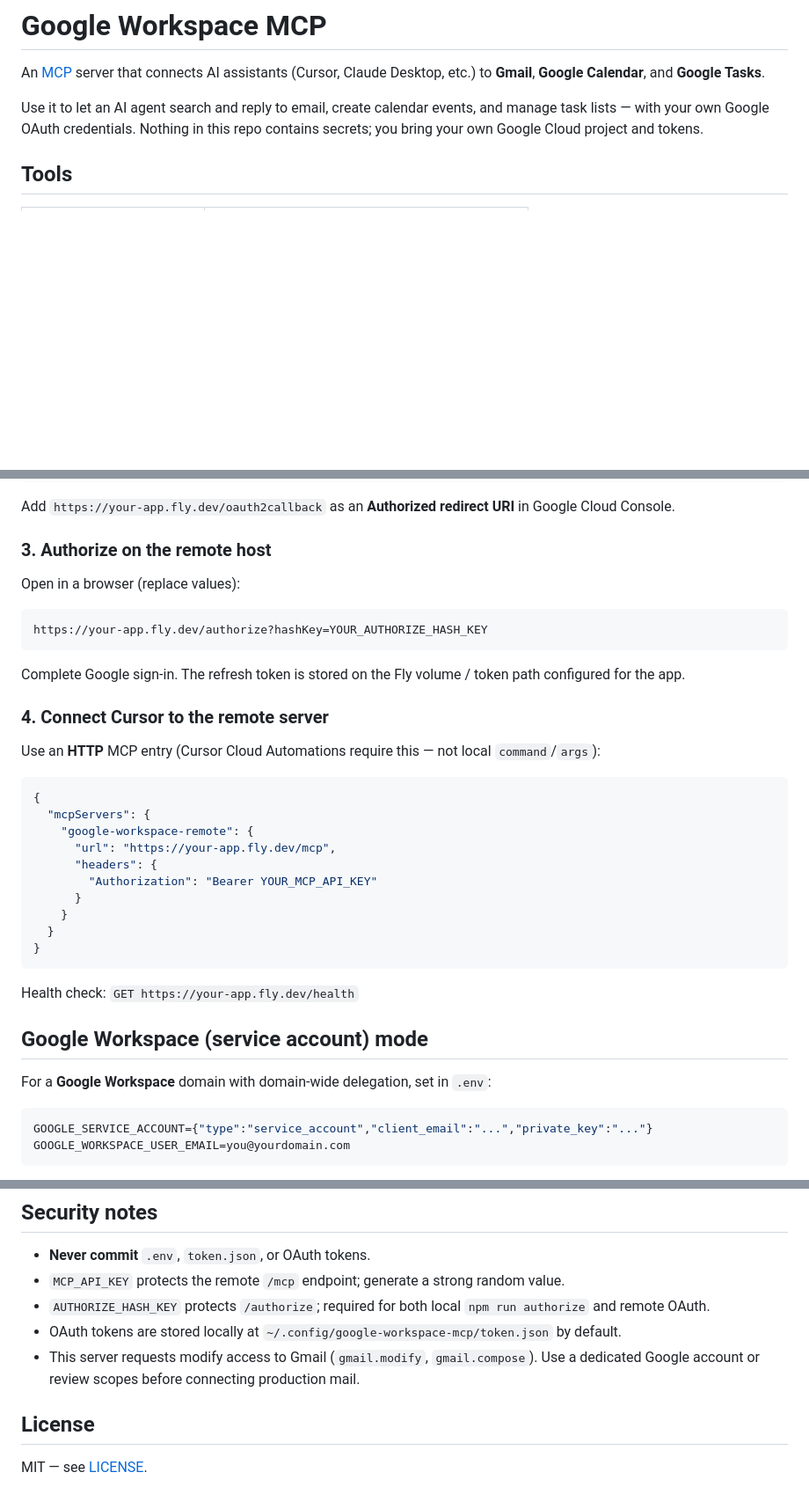
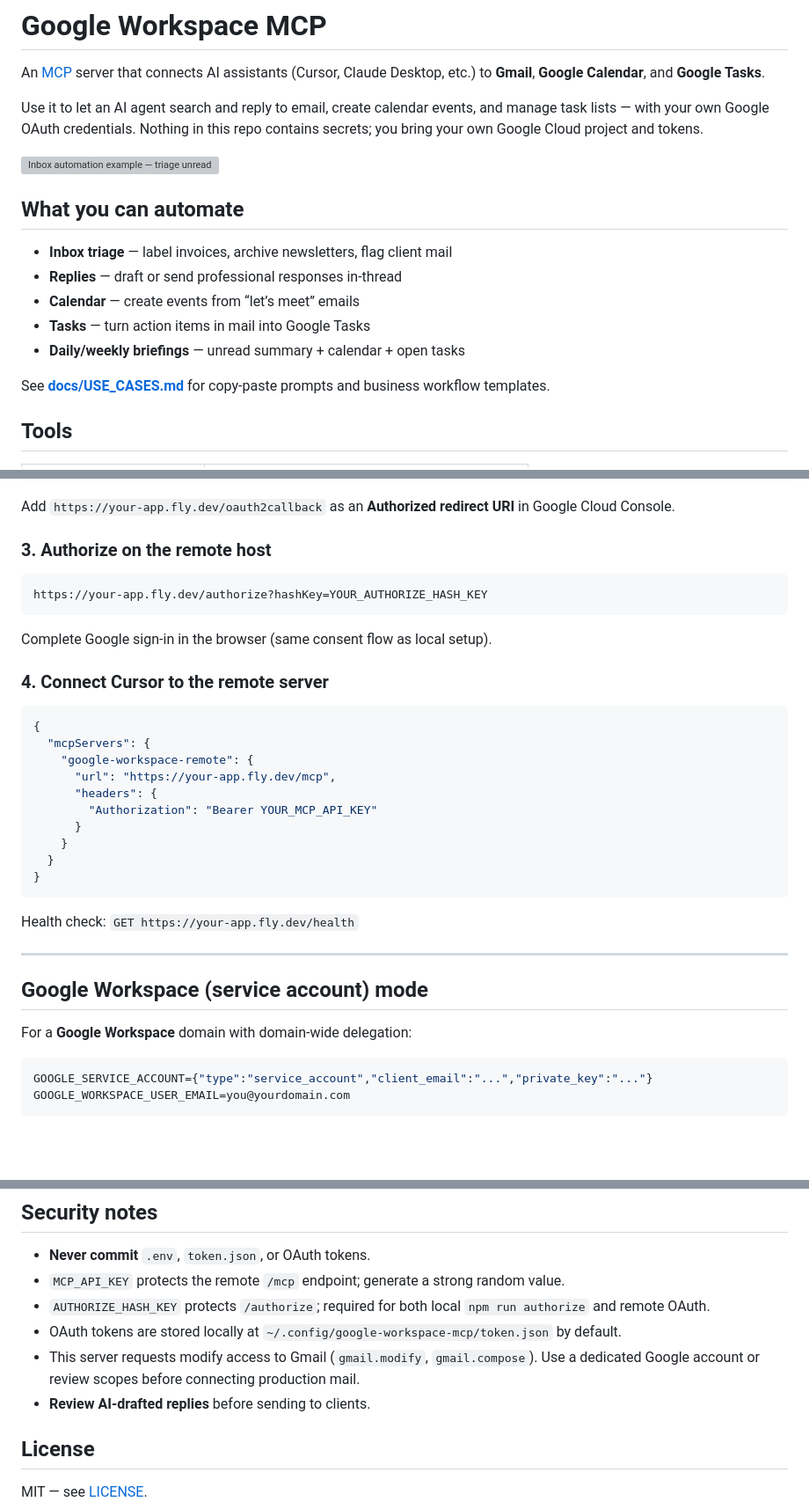
Before and after one commit to brandmathco/google-workspace-mcp, a Markdown page: README.md, 3 parts joined by grey strips. Shown at 88% size. Drawn GitHub-style; blank space fills up the shorter version; grey boxes are pictures that could not be loaded.

````diff
--- a/README.md
+++ b/README.md
@@ -3,6 +3,18 @@
 An [MCP](https://modelcontextprotocol.io/) server that connects AI assistants (Cursor, Claude Desktop, etc.) to **Gmail**, **Google Calendar**, and **Google Tasks**.
 
 Use it to let an AI agent search and reply to email, create calendar events, and manage task lists — with your own Google OAuth credentials. Nothing in this repo contains secrets; you bring your own Google Cloud project and tokens.
+
+![Inbox automation example — triage unread mail, apply labels, draft replies](docs/screenshots/05-inbox-automation-example.png)
+
+## What you can automate
+
+- **Inbox triage** — label invoices, archive newsletters, flag client mail
+- **Replies** — draft or send professional responses in-thread
+- **Calendar** — create events from “let’s meet” emails
+- **Tasks** — turn action items in mail into Google Tasks
+- **Daily/weekly briefings** — unread summary + calendar + open tasks
+
+See **[docs/USE_CASES.md](./docs/USE_CASES.md)** for copy-paste prompts and business workflow templates.
 
 ## Tools
 
@@ -136,17 +200,13 @@ Add `https://your-app.fly.dev/oauth2callback` as an **Authorized redirect URI**
 
 ### 3. Authorize on the remote host
 
-Open in a browser (replace values):
-
 ```
 https://your-app.fly.dev/authorize?hashKey=YOUR_AUTHORIZE_HASH_KEY
 ```
 
-Complete Google sign-in. The refresh token is stored on the Fly volume / token path configured for the app.
+Complete Google sign-in in the browser (same consent flow as local setup).
 
 ### 4. Connect Cursor to the remote server
-
-Use an **HTTP** MCP entry (Cursor Cloud Automations require this — not local `command`/`args`):
 
 ```json
 {
@@ -163,9 +223,11 @@ Use an **HTTP** MCP entry (Cursor Cloud Automations require this — not local `
 
 Health check: `GET https://your-app.fly.dev/health`
 
+---
+
 ## Google Workspace (service account) mode
 
-For a **Google Workspace** domain with domain-wide delegation, set in `.env`:
+For a **Google Workspace** domain with domain-wide delegation:
 
 ```env
 GOOGLE_SERVICE_ACCOUNT={"type":"service_account","client_email":"...","private_key":"..."}
@@ -192,6 +254,7 @@ Skip OAuth authorize in this mode. Configure delegation in Google Admin and gran
 - `AUTHORIZE_HASH_KEY` protects `/authorize`; required for both local `npm run authorize` and remote OAuth.
 - OAuth tokens are stored locally at `~/.config/google-workspace-mcp/token.json` by default.
 - This server requests modify access to Gmail (`gmail.modify`, `gmail.compose`). Use a dedicated Google account or review scopes before connecting production mail.
+- **Review AI-drafted replies** before sending to clients.
 
 ## License
 
````
Also changed, not shown: other parts of README.md (+71 -19 lines), docs/USE_CASES.md (added, +76 -0 lines), docs/screenshots/03-authorization-complete.png (added), 4 other files.
